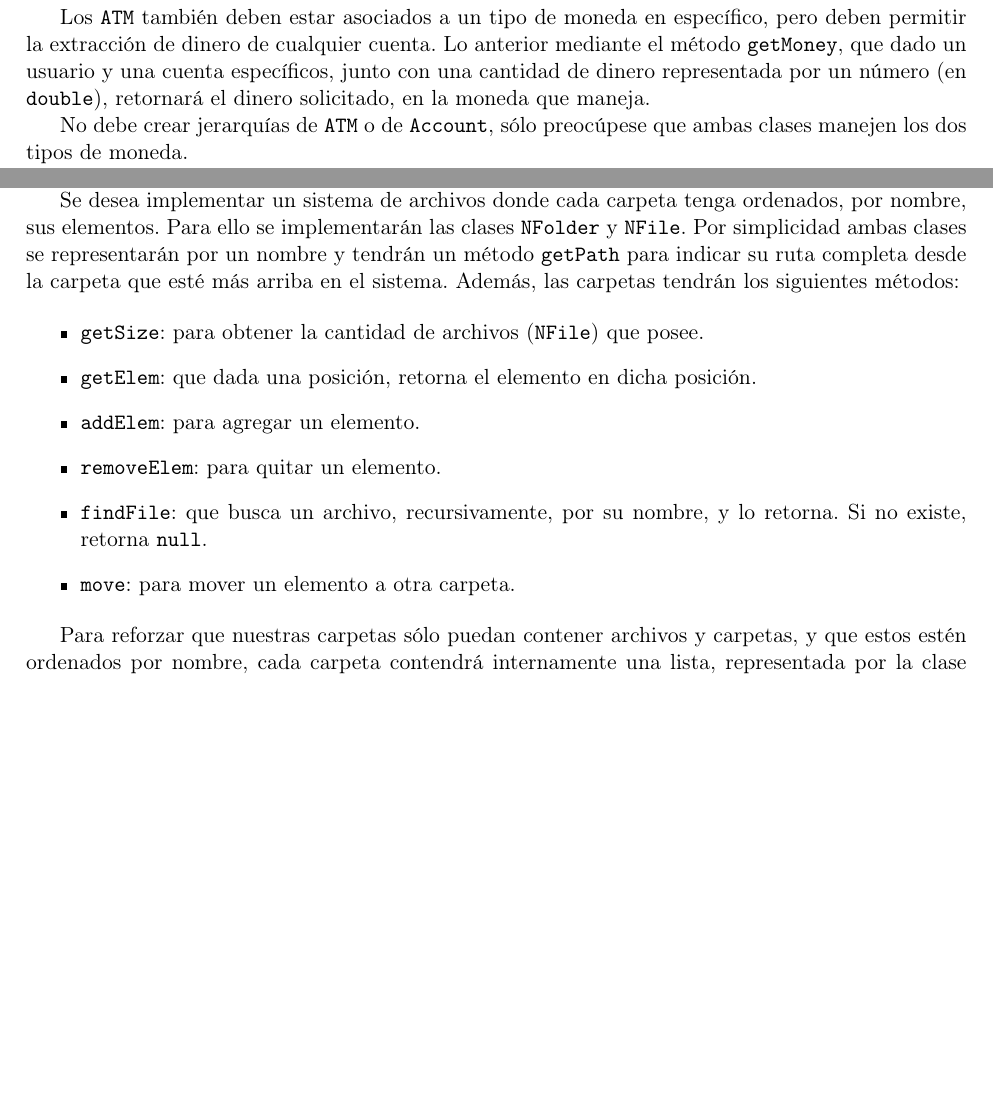
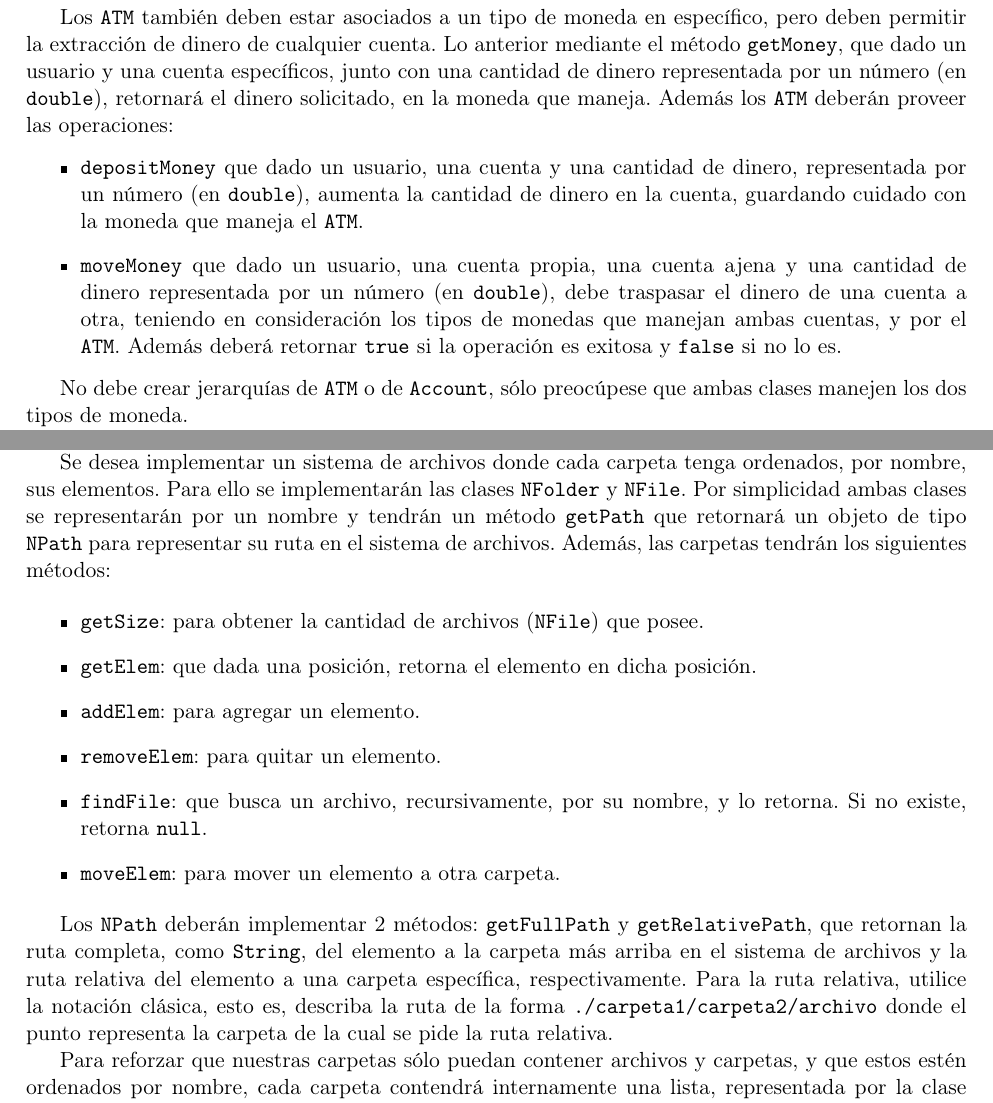
Before and after one commit to rjacas/GhostsExperiment, a LaTeX document (Experimento/Experimentos.tex): two parts of pages 2 and 3 of 4 before the commit and two parts of pages 2 and 4 of 5 after it, joined at a grey line, cut so that both start at the same text, the shorter picture padded with empty space. Compiled offline with pdfLaTeX.

Commit message:
complete version of the instructions, may need another check, and a shortening

```diff
--- a/Experimento/Experimentos.tex
+++ b/Experimento/Experimentos.tex
@@ -21,7 +21,12 @@ Cada {\tt User} podrá retirar dinero, en algún tipo de moneda, mediante su mé
 
 Las cuentas se crearán para un tipo de moneda específica y un usuario en particular. La cantidad de dinero que almacenan debe ser representada por un tipo de moneda, no por un número. Estas deberán proveer el método {\tt getAmount} que retorna la cantidad de dinero, en pesos/dólares que queda en la cuenta.
 
-Los {\tt ATM} también deben estar asociados a un tipo de moneda en específico, pero deben permitir la extracción de dinero de cualquier cuenta. Lo anterior mediante el método {\tt getMoney}, que dado un usuario y una cuenta específicos, junto con una cantidad de dinero representada por un número (en  {\tt double}), retornará el dinero solicitado, en la moneda que maneja.
+Los {\tt ATM} también deben estar asociados a un tipo de moneda en específico, pero deben permitir la extracción de dinero de cualquier cuenta. Lo anterior mediante el método {\tt getMoney}, que dado un usuario y una cuenta específicos, junto con una cantidad de dinero representada por un número (en  {\tt double}), retornará el dinero solicitado, en la moneda que maneja. Además los {\tt ATM} deberán proveer las operaciones:
+\begin{itemize}
+	\item {\tt depositMoney} que dado un usuario, una cuenta y una cantidad de dinero, representada por un número (en  {\tt double}), aumenta la cantidad de dinero en la cuenta, guardando cuidado con la moneda que maneja el {\tt ATM}.
+	\item {\tt moveMoney} que dado un usuario, una cuenta propia, una cuenta ajena y una cantidad de dinero representada por un número (en  {\tt double}), debe traspasar el dinero de una cuenta a otra, teniendo en consideración los tipos de monedas que manejan ambas cuentas, y por el {\tt ATM}. Además deberá retornar {\tt true} si la operación es exitosa y {\tt false} si no lo es.
+\end{itemize}
+
 
 No debe crear jerarquías de {\tt ATM} o de {\tt Account}, sólo preocúpese que ambas clases manejen los dos tipos de moneda.
 
@@ -40,7 +48,7 @@ Para sus pruebas, cree la clase {\tt TestAccounts} que extienda de {\tt TestCase
 
 Un sistema de archivos cotidiano está compuesto por archivos y capetas, que contienen archivos y/o carpetas.
 
-Se desea implementar un sistema de archivos donde cada carpeta tenga ordenados, por nombre, sus elementos. Para ello se implementarán las clases {\tt NFolder} y {\tt NFile}. Por simplicidad ambas clases se representarán por un nombre y tendrán un método {\tt getPath} para indicar su ruta completa desde la carpeta que esté más arriba en el sistema. Además, las carpetas tendrán los siguientes métodos:
+Se desea implementar un sistema de archivos donde cada carpeta tenga ordenados, por nombre, sus elementos. Para ello se implementarán las clases {\tt NFolder} y {\tt NFile}. Por simplicidad ambas clases se representarán por un nombre y tendrán un método {\tt getPath} que retornará un objeto de tipo {\tt NPath} para representar su ruta en el sistema de archivos. Además, las carpetas tendrán los siguientes métodos:
 
 \begin{itemize}
  	\item {\tt getSize}: para obtener la cantidad de archivos ({\tt NFile}) que posee.
@@ -48,8 +56,10 @@ Se desea implementar un sistema de archivos donde cada carpeta tenga ordenados,
  	\item {\tt addElem}: para agregar un elemento.
  	\item {\tt removeElem}: para quitar un elemento.
  	\item {\tt findFile}: que busca un archivo, recursivamente, por su nombre, y lo retorna. Si no existe, retorna {\tt null}.
- 	\item {\tt move}: para mover un elemento a otra carpeta.
+ 	\item {\tt moveElem}: para mover un elemento a otra carpeta.
 \end{itemize}
+
+Los {\tt NPath} deberán implementar 2 métodos: {\tt getFullPath} y {\tt getRelativePath}, que retornan la ruta completa, como {\tt String}, del elemento a la carpeta más arriba en el sistema de archivos y la ruta relativa del elemento a una carpeta específica, respectivamente. Para la ruta relativa, utilice la notación clásica, esto es, describa la ruta de la forma {\tt ./carpeta1/carpeta2/archivo} donde el punto representa la carpeta de la cual se pide la ruta relativa.
 
 Para reforzar que nuestras carpetas sólo puedan contener archivos y carpetas, y que estos estén ordenados por nombre, cada carpeta contendrá internamente una lista, representada por la clase {\tt NList} que se encargará de contener los archivos dentro de la carpeta. \textbf{Tenga presente que {\tt NList} no es una clase generica, solamente maneja {\tt NFolder} y {\tt NFile}}.
 
```
Also changed, not shown: Experimento/Experimentos.pdf, Experimento/Experimentos.tex (5 more changed lines), 2 other files.
